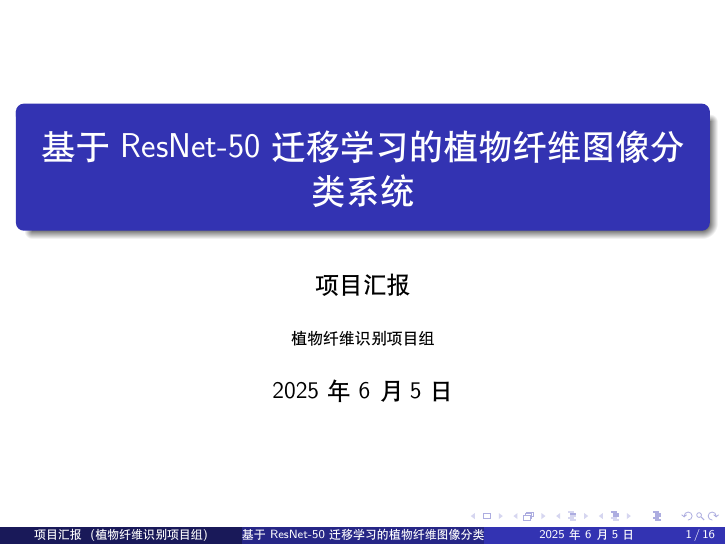
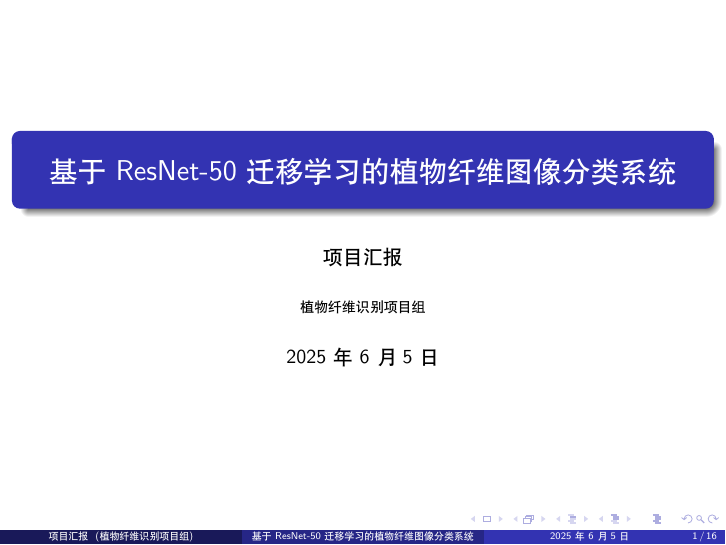
Before and after one commit to cmzbutqq/fiber-detect, LaTeX slides (report/project_report.tex): page 1 of 16. Compiled offline with XeLaTeX.

Commit message:
docs(report): update project report with ResNet-50 details and improvements
修改报告文档类为10pt并更新内容为ResNet-50迁移学习的详细说明
优化报告格式和排版，修正数据集统计和性能评估部分

```diff
--- a/report/project_report.tex
+++ b/report/project_report.tex
@@ -1,4 +1,4 @@
-\documentclass[12pt]{beamer}
+\documentclass[10pt]{beamer}
 \usepackage[UTF8]{ctex}
 \usepackage{graphicx}
 \usepackage{amsmath}
```
Also changed, not shown: report/project_report.pdf.
